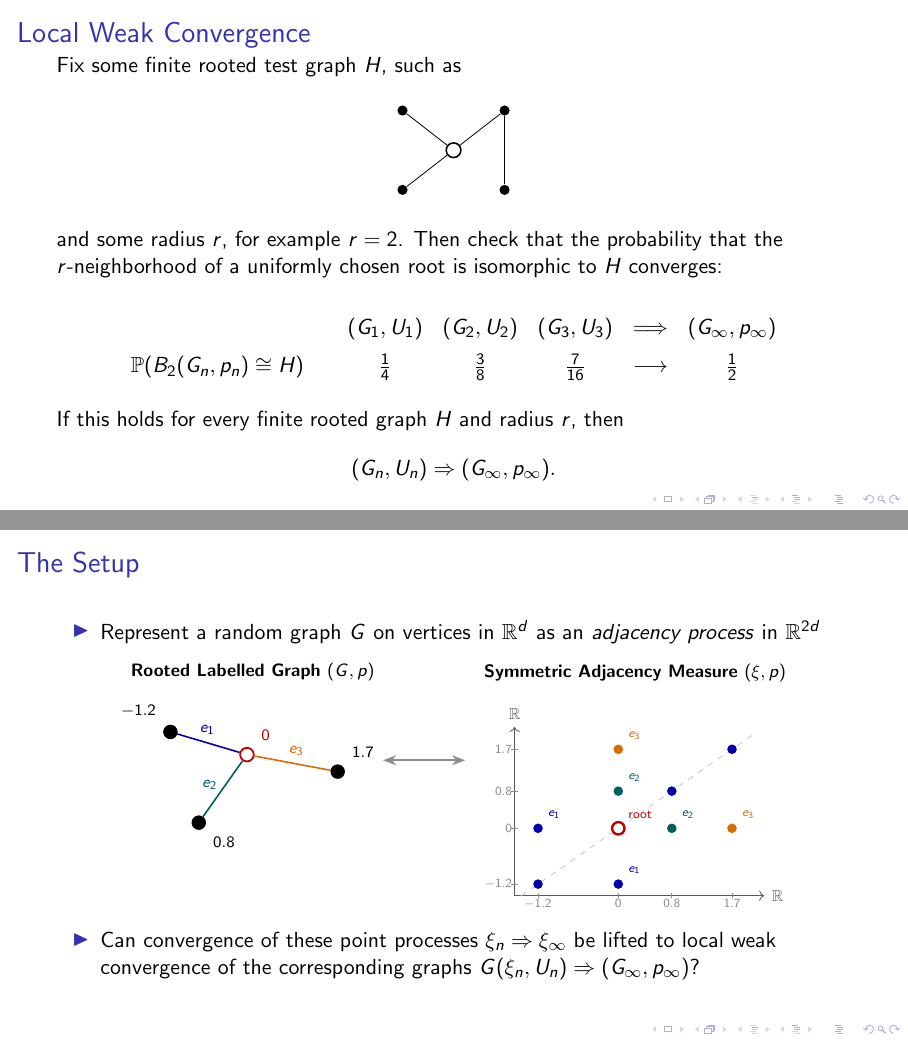
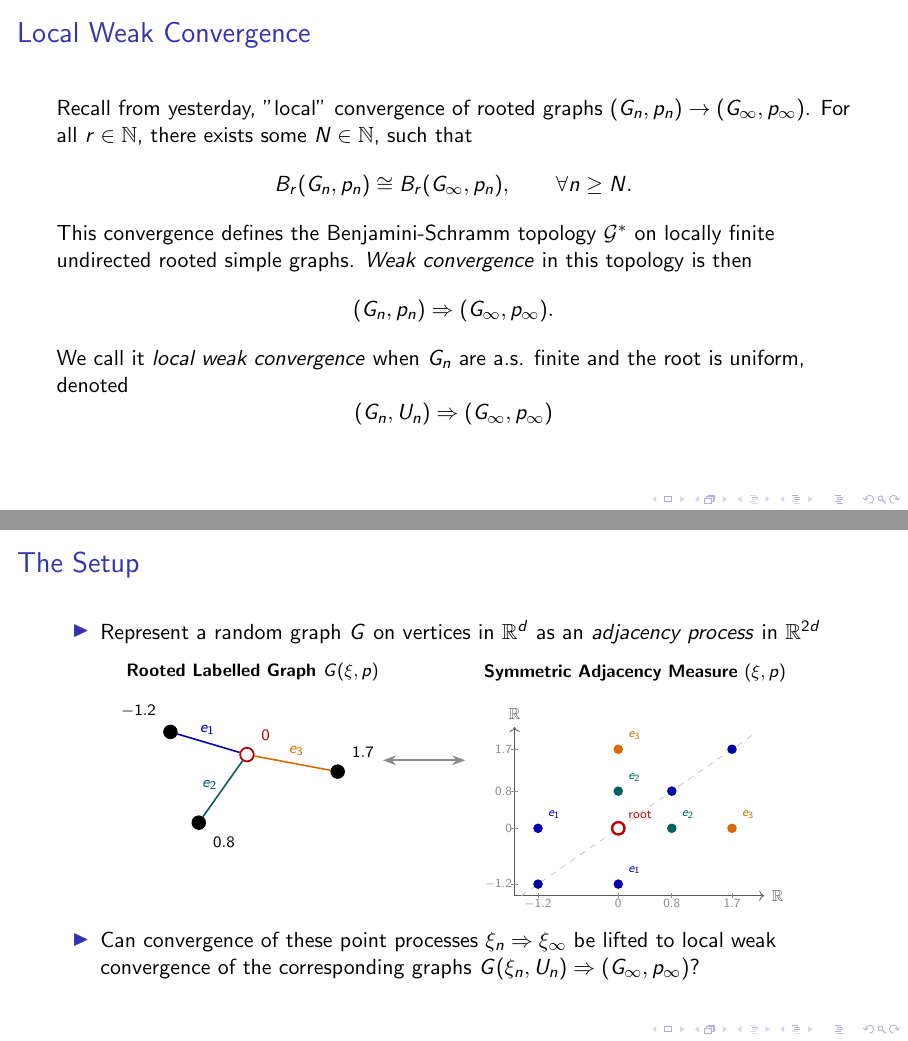
Before and after one commit to alecboyadjiev/munster-presentation-and-sirg-generation-code, LaTeX slides (main.tex): pages 5 and 6 of 16, joined at a grey line. The pictures show the PDF file main.pdf that the author committed with the source.

Commit message:
Minor changes

```diff
--- a/main.tex
+++ b/main.tex
@@ -101,50 +101,19 @@ Point process limits are \textbf{easy} (relatively).
 % --------------------------------------------------
 \begin{frame}{Local Weak Convergence}
 
-Fix some finite rooted test graph $H$, such as
+Recall from yesterday, "local" convergence of rooted graphs $(G_n, p_n) \to (G_\infty, p_\infty)$. For all $r \in \mathbb{N}$, there exists some $N \in \mathbb{N}$, such that
+$$
+B_r(G_n, p_n) \cong B_r(G_\infty, p_n), \qquad \forall n \geq N.
+$$
+This convergence defines the Benjamini-Schramm topology $\mathcal{G}^*$ on locally finite undirected rooted simple graphs. \textit{Weak convergence} in this topology is then
+$$
+(G_n, p_n) \Rightarrow (G_\infty, p_\infty).
+$$
+We call it \textit{local weak convergence} when $G_n$ are a.s. finite and the root is uniform, denoted
+$$
+(G_n, U_n) \Rightarrow (G_\infty, p_\infty)
+$$
 
-\vspace{0.4em}
-
-\begin{center}
-\begin{tikzpicture}[
-    vertex/.style={circle, fill=black, inner sep=1.8pt},
-    root/.style={circle, draw=black, fill=white, inner sep=2.6pt, line width=0.8pt}
-]
-    \node[root]   (o) at (0,0) {};
-    \node[vertex] (a) at (-0.9,0.7) {};
-    \node[vertex] (b) at (0.9,0.7) {};
-    \node[vertex] (c) at (-0.9,-0.7) {};
-    \node[vertex] (d) at (0.9,-0.7) {};
-
-    \draw (o) -- (a);
-    \draw (o) -- (b);
-    \draw (o) -- (c);
-    \draw (b) -- (d);
-\end{tikzpicture}
-\end{center}
-
-\vspace{0.3em}
-
-and some radius $r$, for example $r = 2$. Then check that the probability that the
-$r$-neighborhood of a uniformly chosen root is isomorphic to $H$
-converges:
-
-\vspace{0.6em}
-
-\[
-\begin{array}{c@{\qquad}ccccc}
-& (G_1,U_1) & (G_2,U_2) & (G_3,U_3) & \Longrightarrow & (G_\infty,p_\infty) \\[0.5em]
-\mathbb{P}\!\left(B_2(G_n,p_n)\cong H\right)
-& \frac14 & \frac38 & \frac{7}{16} & \longrightarrow & \frac12
-\end{array}
-\]
-
-\vspace{0.7em}
-
-If this holds for every finite rooted graph $H$ and radius $r$, then
-\[
-    (G_n,U_n) \Rightarrow (G_\infty,p_\infty).
-\]
 
 \end{frame}
 
```
Also changed, not shown: main.pdf, main.tex (2 more changed lines), 3 other files.
